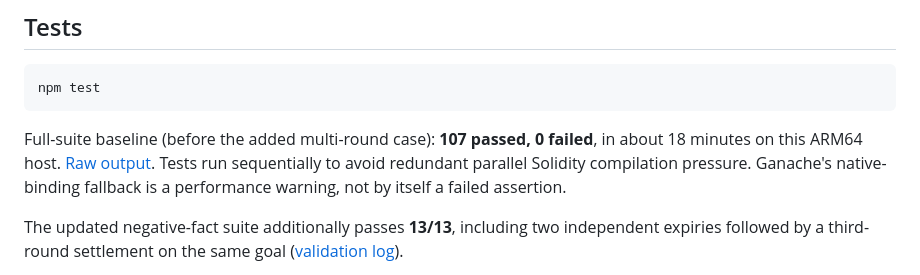
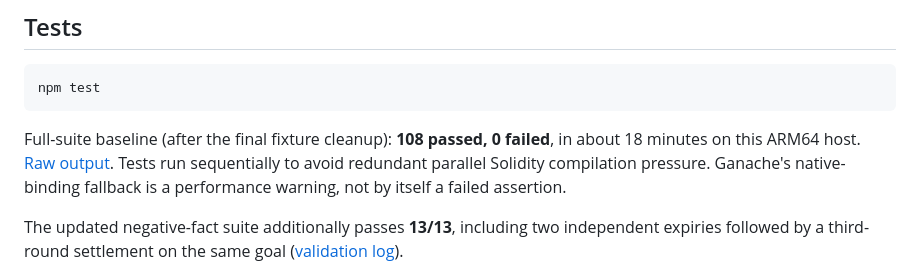
Before and after one commit to miemiemi2/statelift-ctc, a Markdown page: README.md, the part around the change. GitHub-like rendering.

Commit message:
Record final full-suite verification result

````diff
--- a/README.md
+++ b/README.md
@@ -68,7 +68,7 @@ It uses public Sepolia and Creditcoin RPCs and public evidence files. Rerunning
 npm test
 ```
 
-Full-suite baseline (before the added multi-round case): **107 passed, 0 failed**, in about 18 minutes on this ARM64 host. [Raw output](evidence/full-recheck.log). Tests run sequentially to avoid redundant parallel Solidity compilation pressure. Ganache's native-binding fallback is a performance warning, not by itself a failed assertion.
+Full-suite baseline (after the final fixture cleanup): **108 passed, 0 failed**, in about 18 minutes on this ARM64 host. [Raw output](evidence/full-recheck.log). Tests run sequentially to avoid redundant parallel Solidity compilation pressure. Ganache's native-binding fallback is a performance warning, not by itself a failed assertion.
 
 The updated negative-fact suite additionally passes **13/13**, including two independent expiries followed by a third-round settlement on the same goal ([validation log](evidence/multi-round-validation.log)).
 
````
